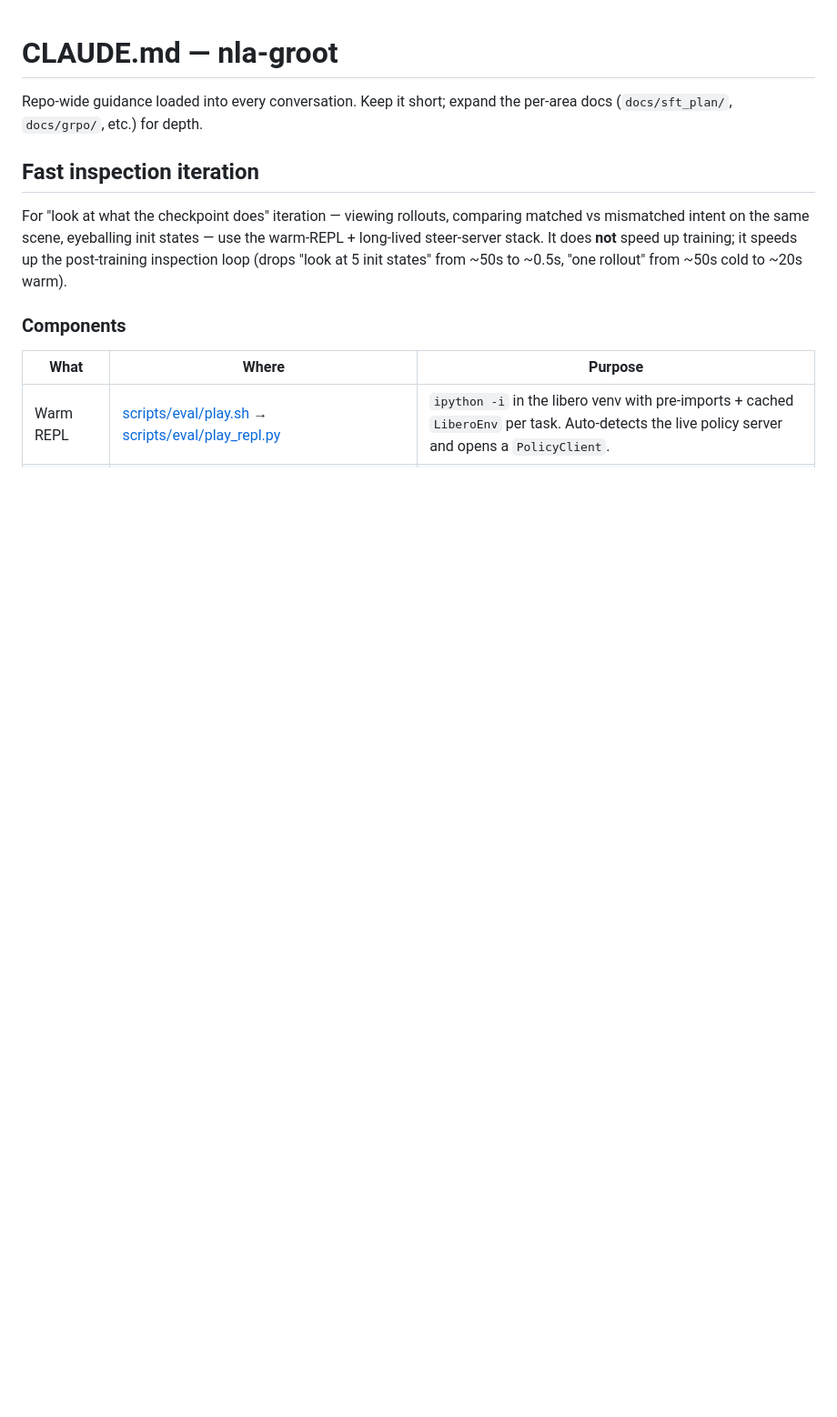
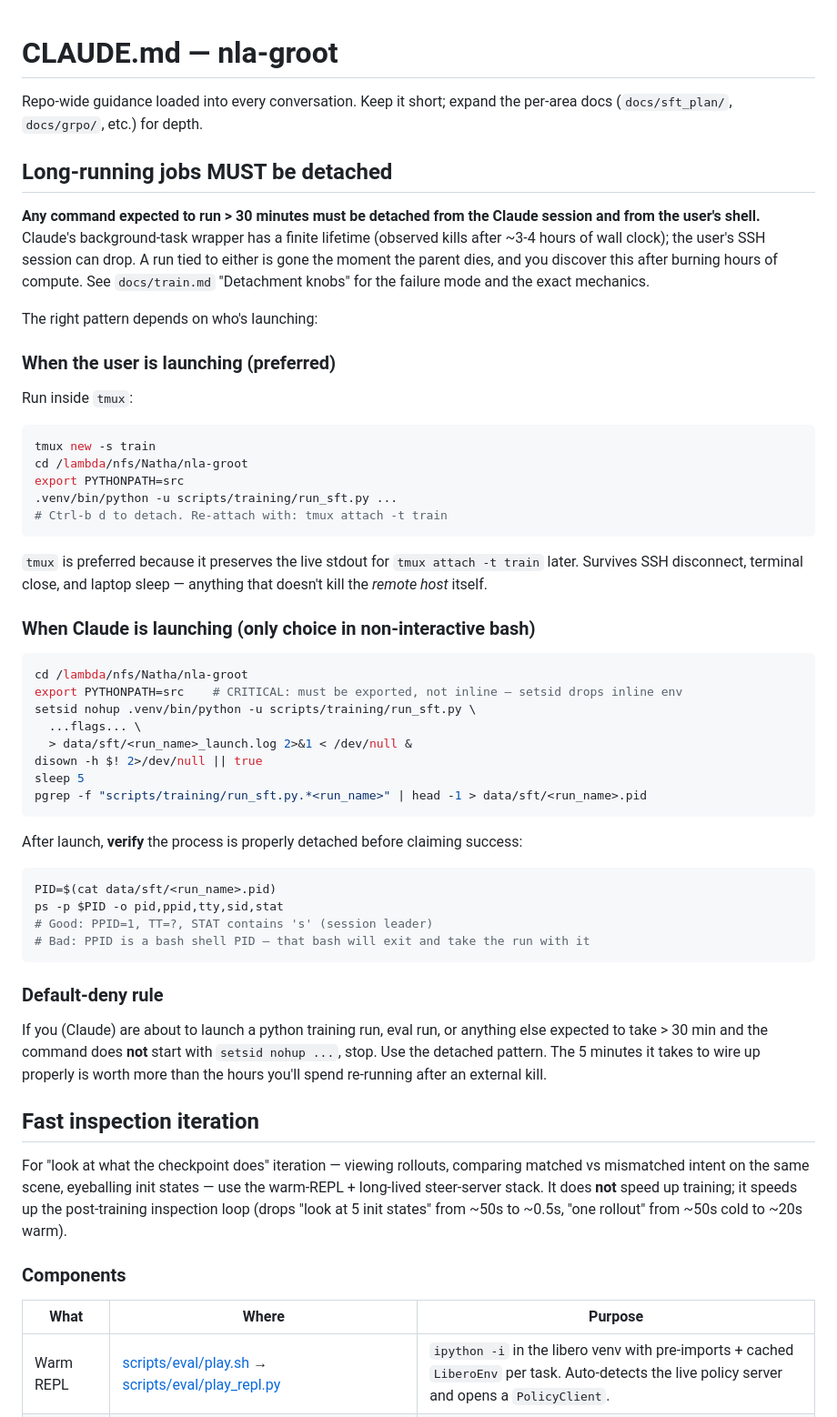
Before and after one commit to CodCodingCode/nla-groot, a Markdown page: CLAUDE.md, the part around the change. Shown at 91% size. Drawn GitHub-style; blank space fills up the shorter version.

Commit message:
CLAUDE.md: require detachment for any run > 30 min.
Documents the failure mode we hit today (multiple v8 runs killed
externally after 3-4h of training because they were tied to Claude's
background-task lifetime or the user's shell session) and the two
correct patterns:

- User launches: tmux new -s train, then re-attachable with tmux attach
- Claude launches: setsid nohup ... < /dev/null & (since Claude bash
  calls are non-interactive and can't drive tmux)

Adds explicit verification step (ps -p $PID with PPID/SID/TT) so
"running" can't be claimed without proving detachment first, and a
default-deny rule: if Claude is about to launch a long-running command
without setsid, stop.

Co-Authored-By: Claude Opus 4.7 <noreply@anthropic.com>

````diff
--- a/CLAUDE.md
+++ b/CLAUDE.md
@@ -1,6 +1,52 @@
 # CLAUDE.md — nla-groot
 
 Repo-wide guidance loaded into every conversation. Keep it short; expand the per-area docs (`docs/sft_plan/`, `docs/grpo/`, etc.) for depth.
+
+## Long-running jobs MUST be detached
+
+**Any command expected to run > 30 minutes must be detached from the Claude session and from the user's shell.** Claude's background-task wrapper has a finite lifetime (observed kills after ~3-4 hours of wall clock); the user's SSH session can drop. A run tied to either is gone the moment the parent dies, and you discover this after burning hours of compute. See `docs/train.md` "Detachment knobs" for the failure mode and the exact mechanics.
+
+The right pattern depends on who's launching:
+
+### When the user is launching (preferred)
+
+Run inside `tmux`:
+
+```bash
+tmux new -s train
+cd /lambda/nfs/Natha/nla-groot
+export PYTHONPATH=src
+.venv/bin/python -u scripts/training/run_sft.py ...
+# Ctrl-b d to detach. Re-attach with: tmux attach -t train
+```
+
+`tmux` is preferred because it preserves the live stdout for `tmux attach -t train` later. Survives SSH disconnect, terminal close, and laptop sleep — anything that doesn't kill the *remote host* itself.
+
+### When Claude is launching (only choice in non-interactive bash)
+
+```bash
+cd /lambda/nfs/Natha/nla-groot
+export PYTHONPATH=src    # CRITICAL: must be exported, not inline — setsid drops inline env
+setsid nohup .venv/bin/python -u scripts/training/run_sft.py \
+  ...flags... \
+  > data/sft/<run_name>_launch.log 2>&1 < /dev/null &
+disown -h $! 2>/dev/null || true
+sleep 5
+pgrep -f "scripts/training/run_sft.py.*<run_name>" | head -1 > data/sft/<run_name>.pid
+```
+
+After launch, **verify** the process is properly detached before claiming success:
+
+```bash
+PID=$(cat data/sft/<run_name>.pid)
+ps -p $PID -o pid,ppid,tty,sid,stat
+# Good: PPID=1, TT=?, STAT contains 's' (session leader)
+# Bad: PPID is a bash shell PID — that bash will exit and take the run with it
+```
+
+### Default-deny rule
+
+If you (Claude) are about to launch a python training run, eval run, or anything else expected to take > 30 min and the command does **not** start with `setsid nohup ...`, stop. Use the detached pattern. The 5 minutes it takes to wire up properly is worth more than the hours you'll spend re-running after an external kill.
 
 ## Fast inspection iteration
 
````
